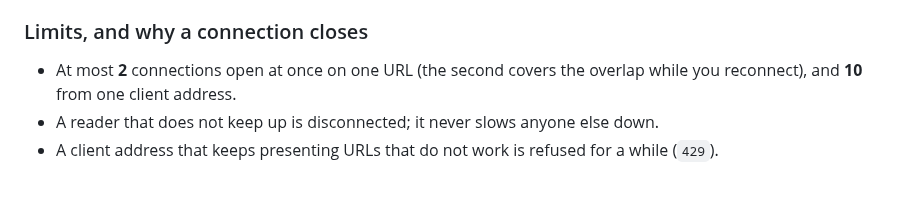
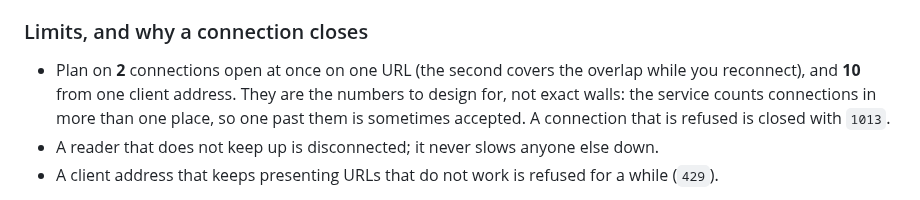
Before and after one commit to QTSurfer/qtsurfer.github.io, a Markdown page: docs/live.md, the part around the change. Rendered like a GitHub page.

Commit message:
docs(live): the stream's connection limits are what to design for, not exact walls
The guide said "at most 2 connections on one URL and 10 from one client address". The service counts them in more than
one place, so one past those numbers is sometimes accepted. The text now says to plan on them, and that a refused
connection is closed with 1013.

```diff
--- a/docs/live.md
+++ b/docs/live.md
@@ -426,8 +426,9 @@ then connect again without `after`. Whatever you do, de-duplicate by `signalId`.
 
 ### Limits, and why a connection closes
 
-- At most **2** connections open at once on one URL (the second covers the overlap while you reconnect), and
-  **10** from one client address.
+- Plan on **2** connections open at once on one URL (the second covers the overlap while you reconnect), and
+  **10** from one client address. They are the numbers to design for, not exact walls: the service counts connections
+  in more than one place, so one past them is sometimes accepted. A connection that is refused is closed with `1013`.
 - A reader that does not keep up is disconnected; it never slows anyone else down.
 - A client address that keeps presenting URLs that do not work is refused for a while (`429`).
 
```
Also changed, not shown: CHANGELOG.md (+1 -1 lines).
